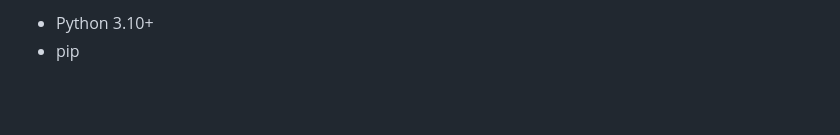
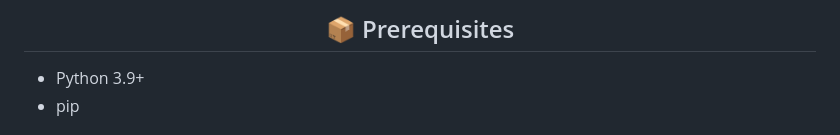
Before and after one commit to aka-0x4C3DD/aicte25-techSaksham-p4p2, a Markdown page: README.md, the part around one of its changes. Drawn GitHub-style; blank space fills up the shorter version.

Commit message:
Refactor README.md: update badge visibility, adjust section headers, and enhance formatting

```diff
--- a/README.md
+++ b/README.md
@@ -82,4 +85,8 @@ This project, developed as part of the AICTE TechSaksham program, provides a web
 
--   Python 3.10+
+## 📦 Prerequisites
+
+</div>
+
+-   Python 3.9+
 -   pip
 
```
Also changed, not shown: other parts of README.md (+15 -8 lines).
